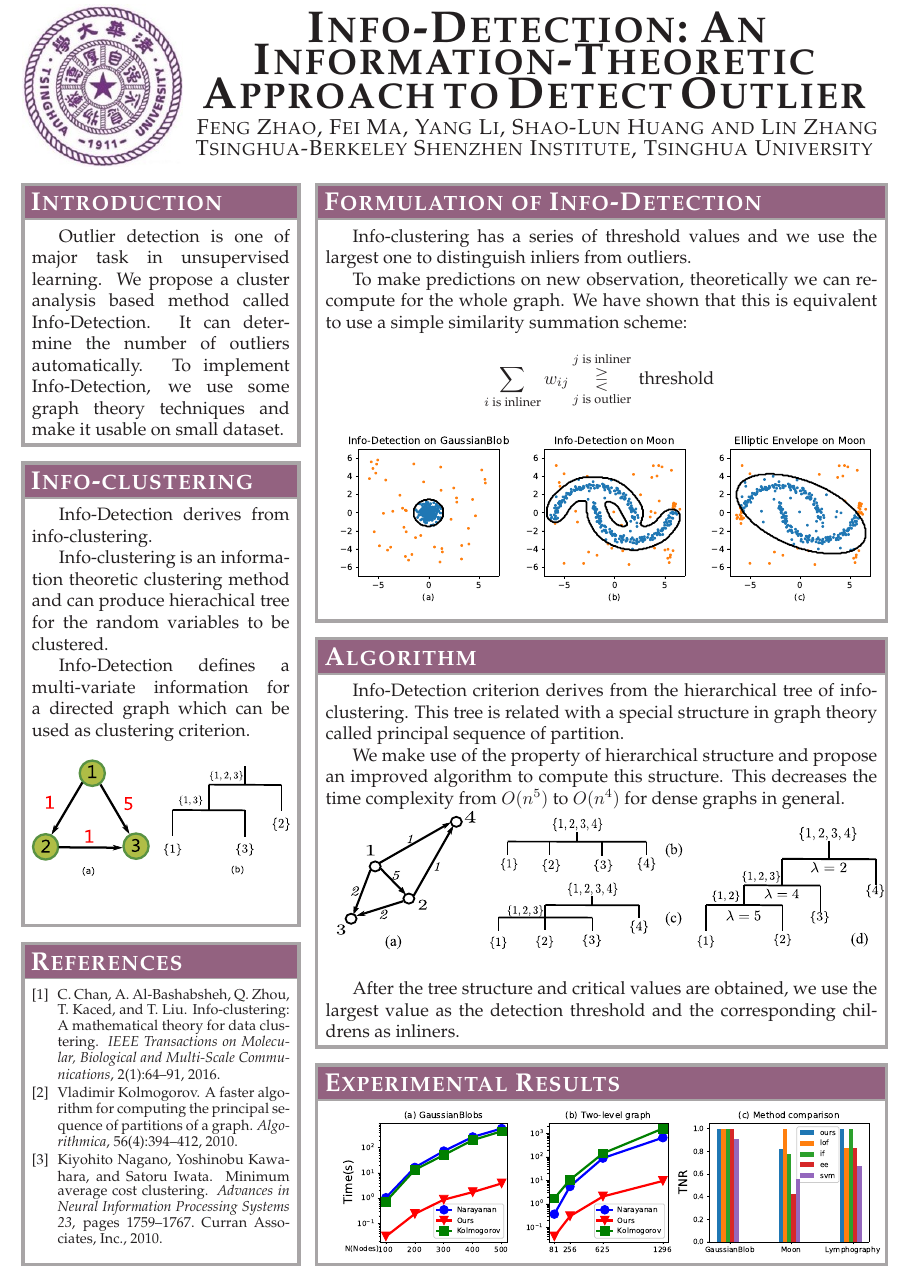
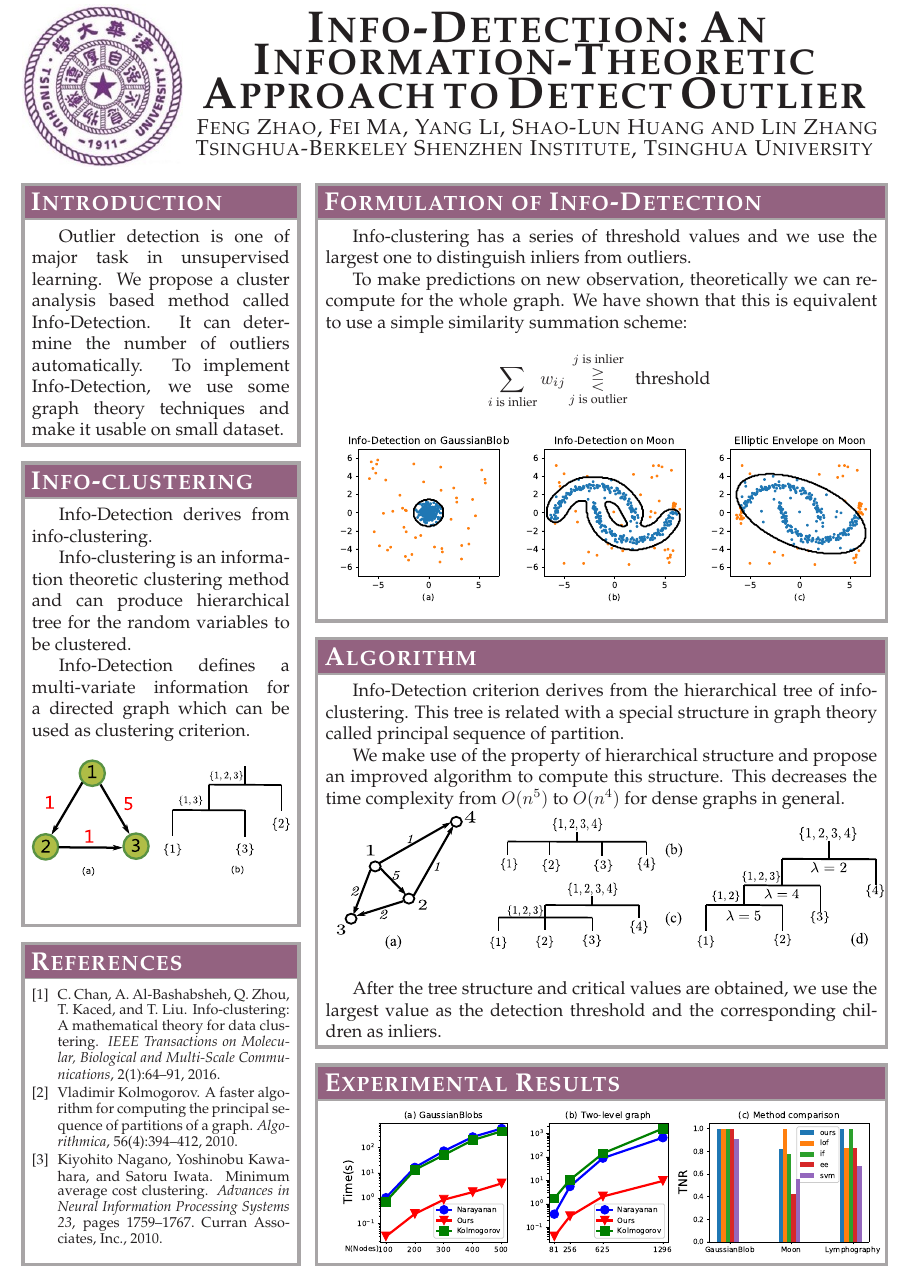
Before and after one commit to zhaofeng-shu33/info-detection-poster, a LaTeX poster (poster_portrait.tex): the whole page. Compiled offline with pdfLaTeX.

Commit message:
fix some typos

```diff
--- a/poster_portrait.tex
+++ b/poster_portrait.tex
@@ -107,7 +107,7 @@ Kiyohito Nagano, Yoshinobu Kawahara, and Satoru Iwata.
 Info-Detection derives from info-clustering.
 
 Info-clustering is an information theoretic clustering method and
-can produce hierachical tree for the random variables to be clustered.
+can produce hierarchical tree for the random variables to be clustered.
 
 Info-Detection defines a multi-variate information for a directed graph
 which can be used as clustering criterion.
@@ -124,7 +124,7 @@ Info-clustering has a series of threshold values and we use the largest one to d
 
 To make predictions on new observation, theoretically we can re-compute for the whole graph. We have shown that this is equivalent to use a simple similarity summation scheme:
 \begin{equation*}
- \sum_{i \textrm{ is inliner} } w_{ij} 	 \mathop{\gtreqless}_{j \textrm{ is outlier}}^{j \textrm{ is inliner}} \textrm{ threshold }
+ \sum_{i \textrm{ is inlier} } w_{ij} 	 \mathop{\gtreqless}_{j \textrm{ is outlier}}^{j \textrm{ is inlier}} \textrm{ threshold }
 \end{equation*}
 
 \hspace{-1.2em}\includegraphics[width=\linewidth]{img/outlier_boundary_illustration}
@@ -144,7 +144,7 @@ We make use of the property of hierarchical structure and propose an improved al
 \hspace{-1em}\includegraphics[width=\linewidth]{img/alg_illustration.pdf}
 }
 
-After the tree structure and critical values are obtained, we use the largest value as the detection threshold and the corresponding childrens as inliners.
+After the tree structure and critical values are obtained, we use the largest value as the detection threshold and the corresponding children as inliers.
 }
 
 
```
